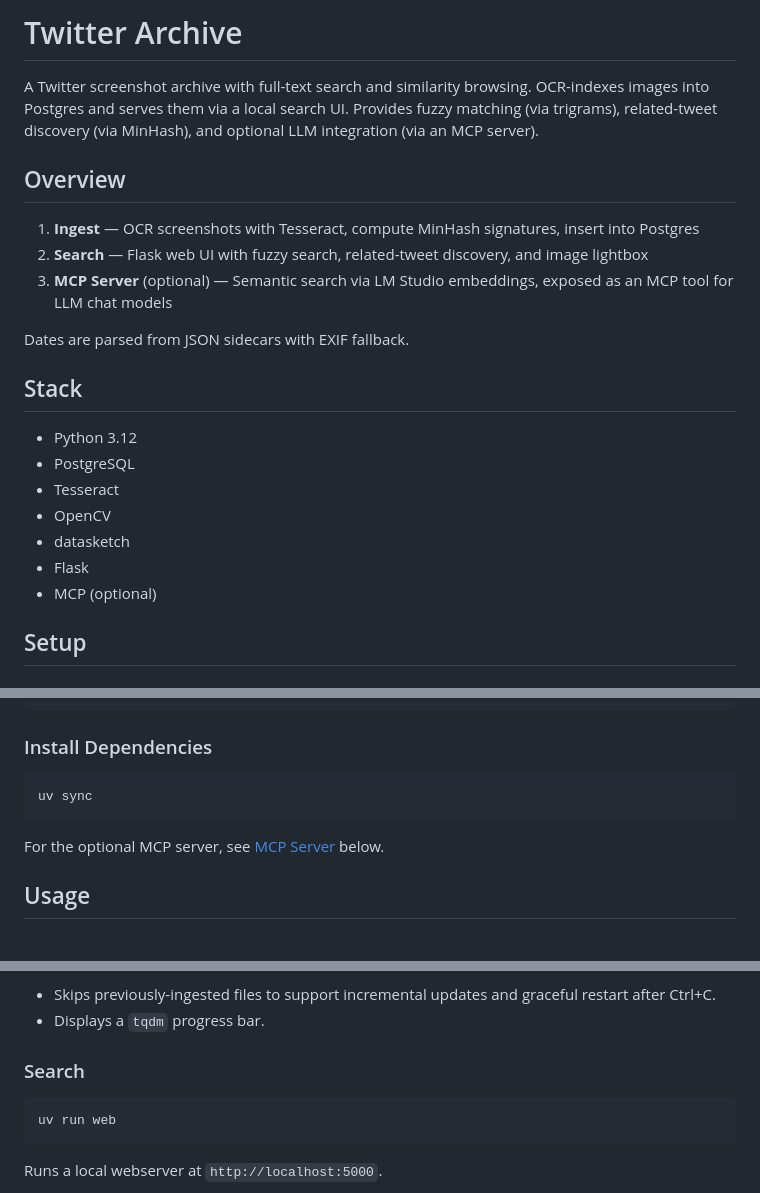
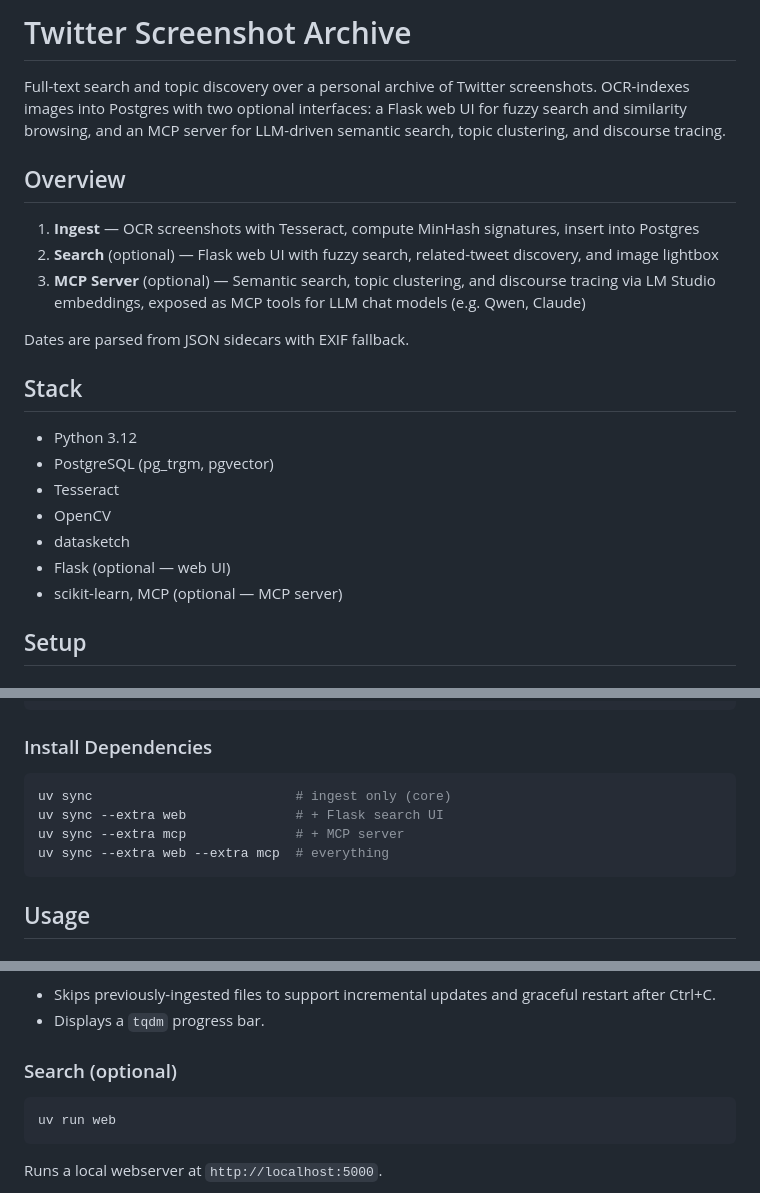
Before and after one commit to wjmallard/twitter-screenshot-search, a Markdown page: README.md, 3 parts joined by grey strips. Rendered like a GitHub page.

````diff
--- a/README.md
+++ b/README.md
@@ -1,24 +1,24 @@
-# Twitter Archive
+# Twitter Screenshot Archive
 
-A Twitter screenshot archive with full-text search and similarity browsing. OCR-indexes images into Postgres and serves them via a local search UI. Provides fuzzy matching (via trigrams), related-tweet discovery (via MinHash), and optional LLM integration (via an MCP server).
+Full-text search and topic discovery over a personal archive of Twitter screenshots. OCR-indexes images into Postgres with two optional interfaces: a Flask web UI for fuzzy search and similarity browsing, and an MCP server for LLM-driven semantic search, topic clustering, and discourse tracing.
 
 ## Overview
 
 1. **Ingest** — OCR screenshots with Tesseract, compute MinHash signatures, insert into Postgres
-2. **Search** — Flask web UI with fuzzy search, related-tweet discovery, and image lightbox
-3. **MCP Server** (optional) — Semantic search via LM Studio embeddings, exposed as an MCP tool for LLM chat models
+2. **Search** (optional) — Flask web UI with fuzzy search, related-tweet discovery, and image lightbox
+3. **MCP Server** (optional) — Semantic search, topic clustering, and discourse tracing via LM Studio embeddings, exposed as MCP tools for LLM chat models (e.g. Qwen, Claude)
 
 Dates are parsed from JSON sidecars with EXIF fallback.
 
 ## Stack
 
 - Python 3.12
-- PostgreSQL
+- PostgreSQL (pg_trgm, pgvector)
 - Tesseract
 - OpenCV
 - datasketch
-- Flask
-- MCP (optional)
+- Flask (optional — web UI)
+- scikit-learn, MCP (optional — MCP server)
 
 ## Setup
 
@@ -47,10 +47,11 @@ cp config.yaml.example config.yaml
 ### Install Dependencies
 
 ```bash
-uv sync
+uv sync                          # ingest only (core)
+uv sync --extra web              # + Flask search UI
+uv sync --extra mcp              # + MCP server
+uv sync --extra web --extra mcp  # everything
 ```
-
-For the optional MCP server, see [MCP Server](#mcp-server-optional) below.
 
 ## Usage
 
@@ -68,7 +69,7 @@ uv run ingest
 - Skips previously-ingested files to support incremental updates and graceful restart after Ctrl+C.
 - Displays a `tqdm` progress bar.
 
-### Search
+### Search (optional)
 
 ```bash
 uv run web
````
Also changed, not shown: other parts of README.md (+40 -6 lines).
